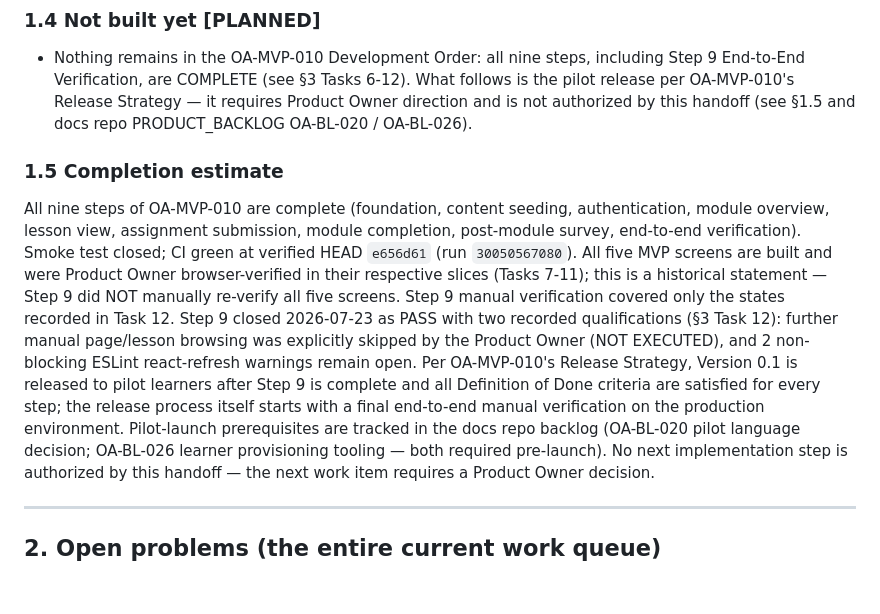
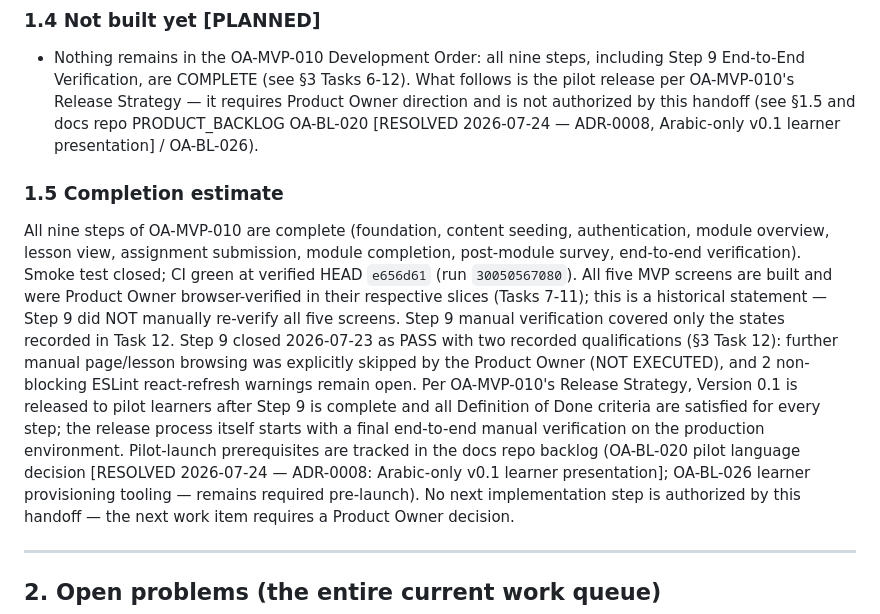
Before and after one commit to oravil/oravil-academy-platform, a Markdown page: docs/handoff/OA-HANDOFF-001.md, the part around the change. GitHub-like rendering; blank space fills up the shorter version.

```diff
--- a/docs/handoff/OA-HANDOFF-001.md
+++ b/docs/handoff/OA-HANDOFF-001.md
@@ -79,8 +79,9 @@
   including Step 9 End-to-End Verification, are COMPLETE (see §3 Tasks
   6-12). What follows is the pilot release per OA-MVP-010's Release
   Strategy — it requires Product Owner direction and is not authorized
-  by this handoff (see §1.5 and docs repo PRODUCT_BACKLOG OA-BL-020 /
-  OA-BL-026).
+  by this handoff (see §1.5 and docs repo PRODUCT_BACKLOG OA-BL-020
+  [RESOLVED 2026-07-24 — ADR-0008, Arabic-only v0.1 learner
+  presentation] / OA-BL-026).
 
 ### 1.5 Completion estimate
 
@@ -100,8 +101,9 @@ released to pilot learners after Step 9 is complete and all Definition
 of Done criteria are satisfied for every step; the release process
 itself starts with a final end-to-end manual verification on the
 production environment. Pilot-launch prerequisites are tracked in the
-docs repo backlog (OA-BL-020 pilot language decision; OA-BL-026 learner
-provisioning tooling — both required pre-launch). No next implementation
+docs repo backlog (OA-BL-020 pilot language decision [RESOLVED 2026-07-24
+— ADR-0008: Arabic-only v0.1 learner presentation]; OA-BL-026 learner
+provisioning tooling — remains required pre-launch). No next implementation
 step is authorized by this handoff — the next work item requires a
 Product Owner decision.
 
```
Also changed, not shown: CLAUDE.md (+7 -1 lines).
